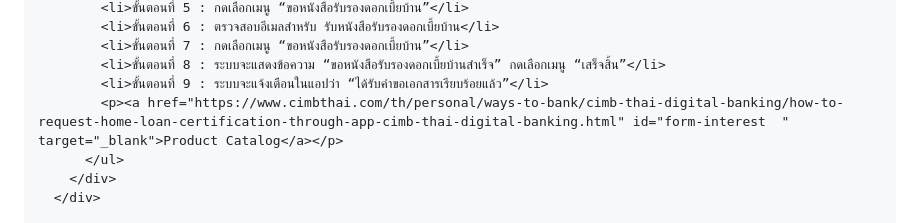
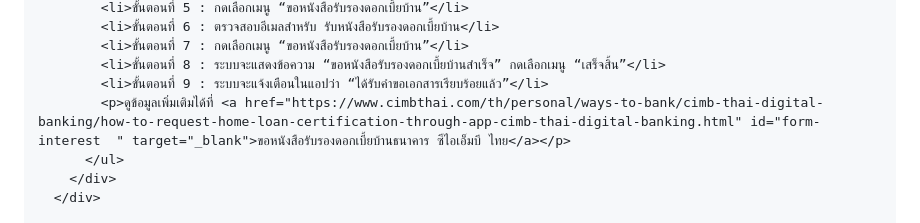
Before and after one commit to phromdhephoosakul-lgtm/faqsorn, a Markdown page: README.md, the part around the change. GitHub-like rendering.

```diff
--- a/README.md
+++ b/README.md
@@ -384,7 +384,7 @@
             <li>ขั้นตอนที่ 7 : กดเลือกเมนู “ขอหนังสือรับรองดอกเบี้ยบ้าน”</li>
             <li>ขั้นตอนที่ 8 : ระบบจะแสดงข้อความ “ขอหนังสือรับรองดอกเบี้ยบ้านสำเร็จ” กดเลือกเมนู “เสร็จสิ้น”</li>
             <li>ขั้นตอนที่ 9 : ระบบจะแจ้งเตือนในแอปว่า “ได้รับคำขอเอกสารเรียบร้อยแล้ว”</li>
-            <p><a href="https://www.cimbthai.com/th/personal/ways-to-bank/cimb-thai-digital-banking/how-to-request-home-loan-certification-through-app-cimb-thai-digital-banking.html" id="form-interest  " target="_blank">Product Catalog</a></p>
+            <p>ดูข้อมูลเพิ่มเติมได้ที่ <a href="https://www.cimbthai.com/th/personal/ways-to-bank/cimb-thai-digital-banking/how-to-request-home-loan-certification-through-app-cimb-thai-digital-banking.html" id="form-interest  " target="_blank">ขอหนังสือรับรองดอกเบี้ยบ้านธนาคาร ซีไอเอ็มบี ไทย</a></p>
           </ul>
         </div>
       </div>
```
